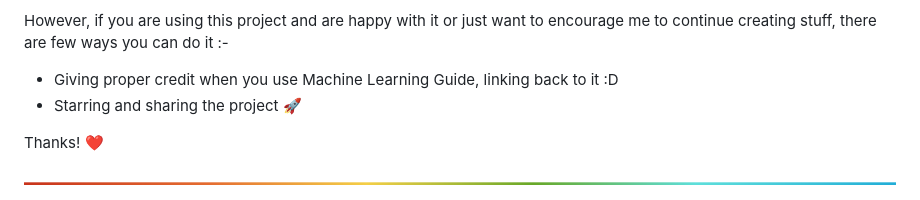
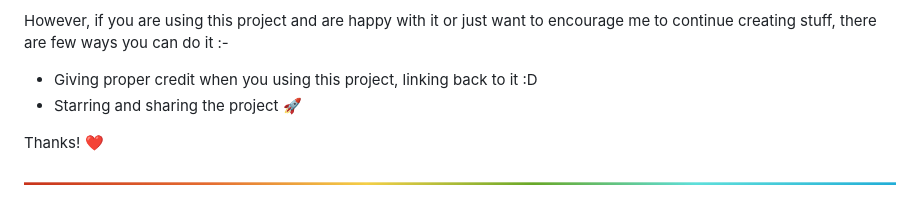
Before and after one commit to AbhijeetSrivastav/Jet-Engine-RUL-Prediction, a Markdown page: README.md, the part around the change. Drawn GitHub-style.

```diff
--- a/README.md
+++ b/README.md
@@ -211,7 +211,7 @@ this takes time. You can use this service for free.
 
 However, if you are using this project and are happy with it or just want to encourage me to continue creating stuff, there are few ways you can do it :-
 
-- Giving proper credit when you use Machine Learning Guide, linking back to it :D
+- Giving proper credit when you using this project, linking back to it :D
 - Starring and sharing the project :rocket:
 
 Thanks! :heart:
```
